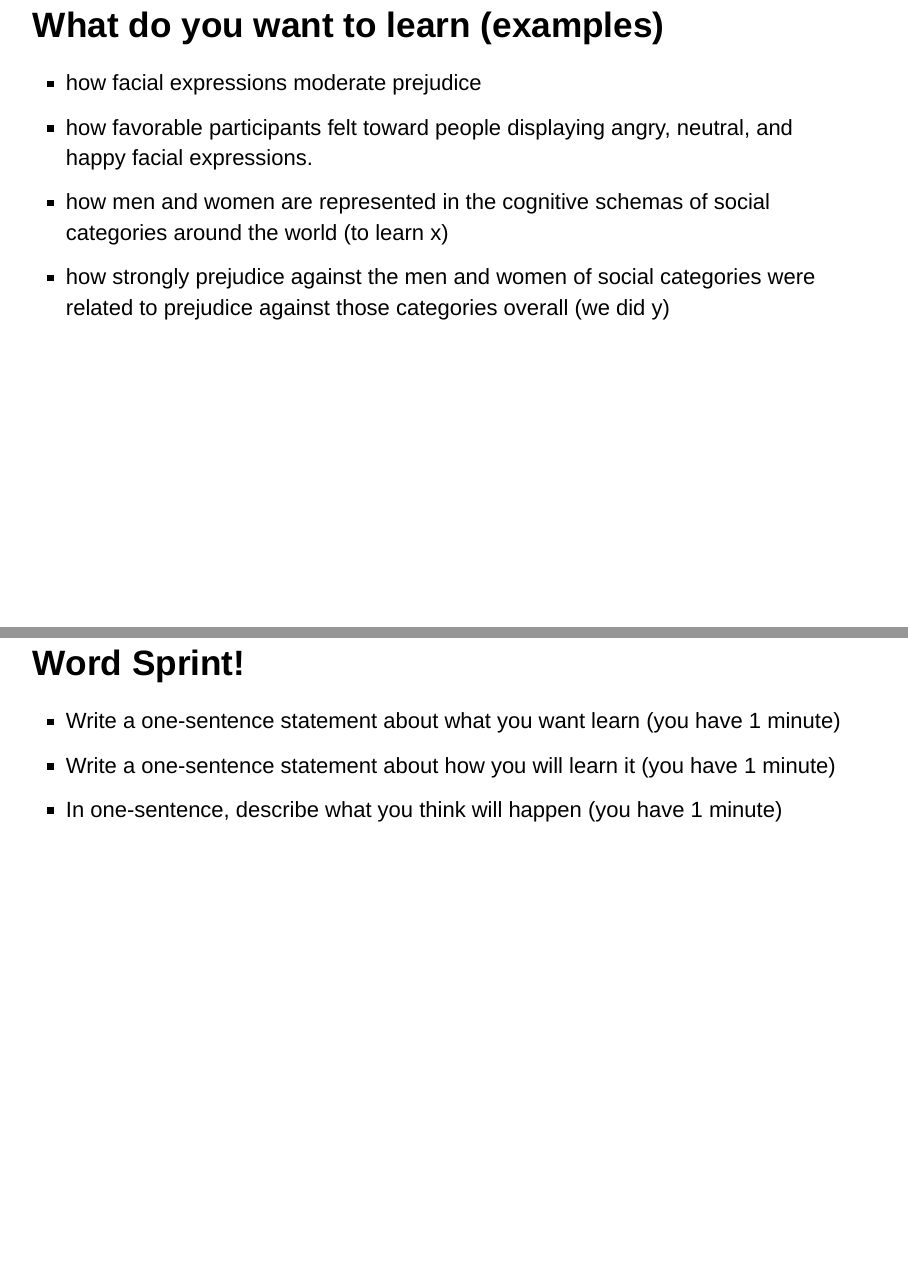
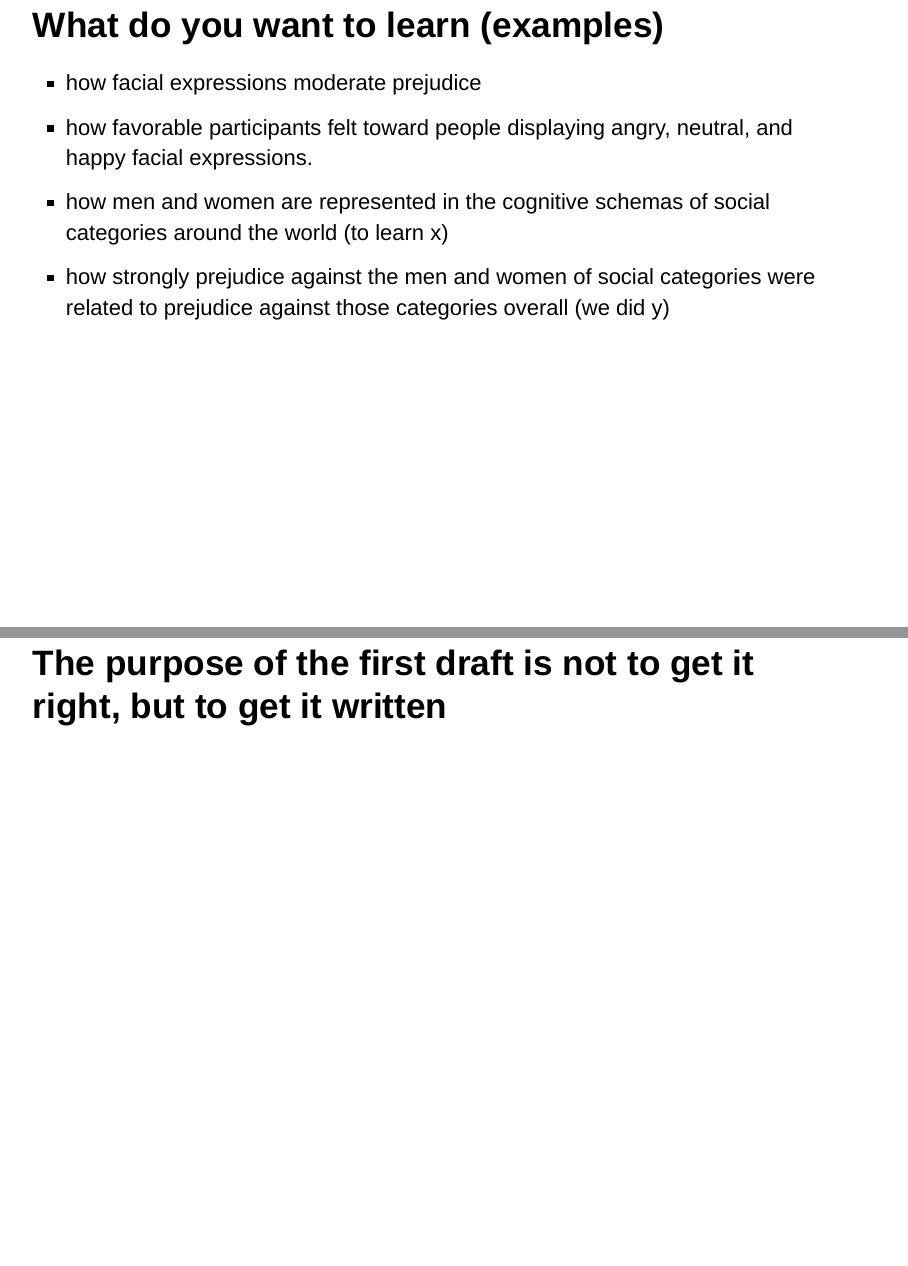
Before and after one commit to cphills33/ExpSoc, an R Markdown document (Writing Notes.Rmd): pages 8 and 9 of 27 before the commit and pages 8 and 9 of 28 after it, joined at a grey line. Rendered offline with R 4.5, knitr and Pandoc, with nearby package versions; drawn as Slidy slides in place of the format the file asks for.

Commit message:
Add slide about word sprints

```diff
--- a/Writing Notes.Rmd
+++ b/Writing Notes.Rmd
@@ -51,6 +51,8 @@ knitr::opts_chunk$set(echo = FALSE)
 > - how favorable participants felt toward people displaying angry, neutral, and happy facial expressions.
 > - how men and women are represented in the cognitive schemas of social categories around the world (to learn x)
 > - how strongly prejudice against the men and women of social categories were related to prejudice against those categories overall (we did y)
+
+## The purpose of the first draft is not to get it right, but to get it written
 
 ## Word Sprint!
 > - Write a one-sentence statement about what you want learn (you have 1 minute)
```
Also changed, not shown: Writing_Notes.html.
